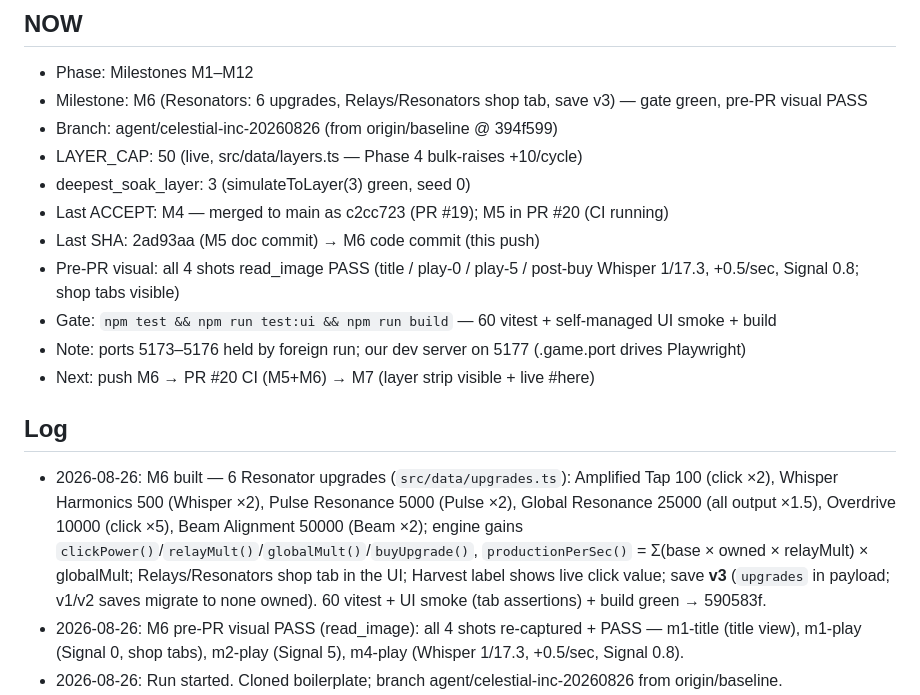
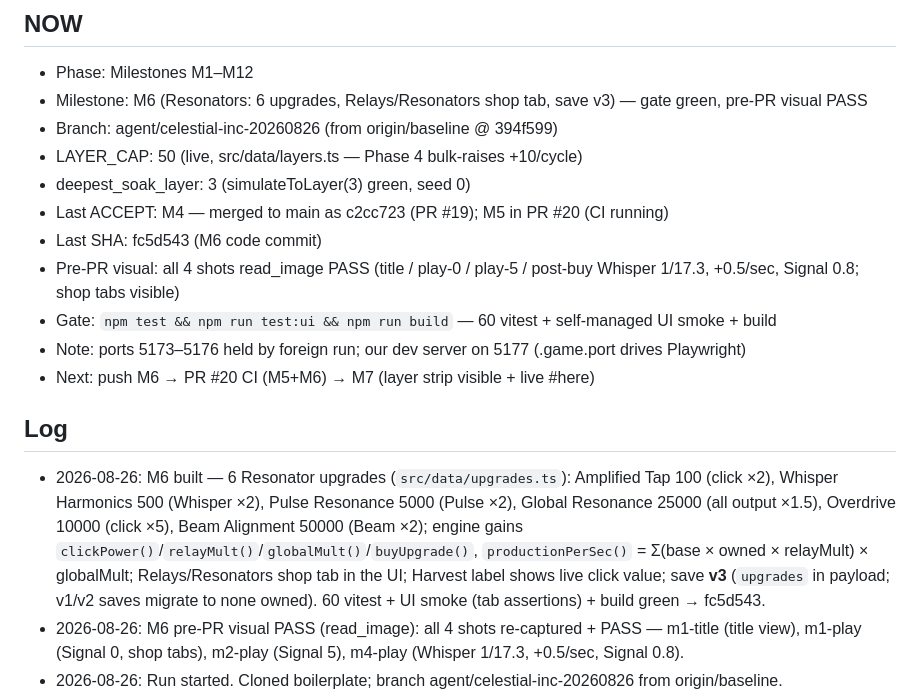
Before and after one commit to fr4iser90/autonomous-lab, a Markdown page: PROGRESS.md, the part around the change. Rendered like a GitHub page.

Commit message:
PROGRESS: M6 built (code @ fc5d543), pre-PR visual PASS all 4 shots

```diff
--- a/PROGRESS.md
+++ b/PROGRESS.md
@@ -7,14 +7,14 @@
 - LAYER_CAP: 50 (live, src/data/layers.ts — Phase 4 bulk-raises +10/cycle)
 - deepest_soak_layer: 3 (simulateToLayer(3) green, seed 0)
 - Last ACCEPT: M4 — merged to main as c2cc723 (PR #19); M5 in PR #20 (CI running)
-- Last SHA: 2ad93aa (M5 doc commit) → M6 code commit (this push)
+- Last SHA: fc5d543 (M6 code commit)
 - Pre-PR visual: all 4 shots read_image PASS (title / play-0 / play-5 / post-buy Whisper 1/17.3, +0.5/sec, Signal 0.8; shop tabs visible)
 - Gate: `npm test && npm run test:ui && npm run build` — 60 vitest + self-managed UI smoke + build
 - Note: ports 5173–5176 held by foreign run; our dev server on 5177 (.game.port drives Playwright)
 - Next: push M6 → PR #20 CI (M5+M6) → M7 (layer strip visible + live #here)
 
 ## Log
-- 2026-08-26: M6 built — 6 Resonator upgrades (`src/data/upgrades.ts`): Amplified Tap 100 (click ×2), Whisper Harmonics 500 (Whisper ×2), Pulse Resonance 5000 (Pulse ×2), Global Resonance 25000 (all output ×1.5), Overdrive 10000 (click ×5), Beam Alignment 50000 (Beam ×2); engine gains `clickPower()`/`relayMult()`/`globalMult()`/`buyUpgrade()`, `productionPerSec()` = Σ(base × owned × relayMult) × globalMult; Relays/Resonators shop tab in the UI; Harvest label shows live click value; save **v3** (`upgrades` in payload; v1/v2 saves migrate to none owned). 60 vitest + UI smoke (tab assertions) + build green → 590583f.
+- 2026-08-26: M6 built — 6 Resonator upgrades (`src/data/upgrades.ts`): Amplified Tap 100 (click ×2), Whisper Harmonics 500 (Whisper ×2), Pulse Resonance 5000 (Pulse ×2), Global Resonance 25000 (all output ×1.5), Overdrive 10000 (click ×5), Beam Alignment 50000 (Beam ×2); engine gains `clickPower()`/`relayMult()`/`globalMult()`/`buyUpgrade()`, `productionPerSec()` = Σ(base × owned × relayMult) × globalMult; Relays/Resonators shop tab in the UI; Harvest label shows live click value; save **v3** (`upgrades` in payload; v1/v2 saves migrate to none owned). 60 vitest + UI smoke (tab assertions) + build green → fc5d543.
 - 2026-08-26: M6 pre-PR visual PASS (read_image): all 4 shots re-captured + PASS — m1-title (title view), m1-play (Signal 0, shop tabs), m2-play (Signal 5), m4-play (Whisper 1/17.3, +0.5/sec, Signal 0.8).
 - 2026-08-26: Run started. Cloned boilerplate; branch agent/celestial-inc-20260826 from origin/baseline.
 - 2026-08-26: M1 — replaced toy src with Signal Ascent title+play shell (DOM), shell state machine + 4 vitest smoke tests; pinned typescript 5.9.3 / vite 7.3.6; esbuild builds enabled (pnpm-workspace.yaml allowBuilds); docs seeded (CONTENT/shared-design/FEATURES/SOAK/DEMO/README Current-run). Gate green.
```
